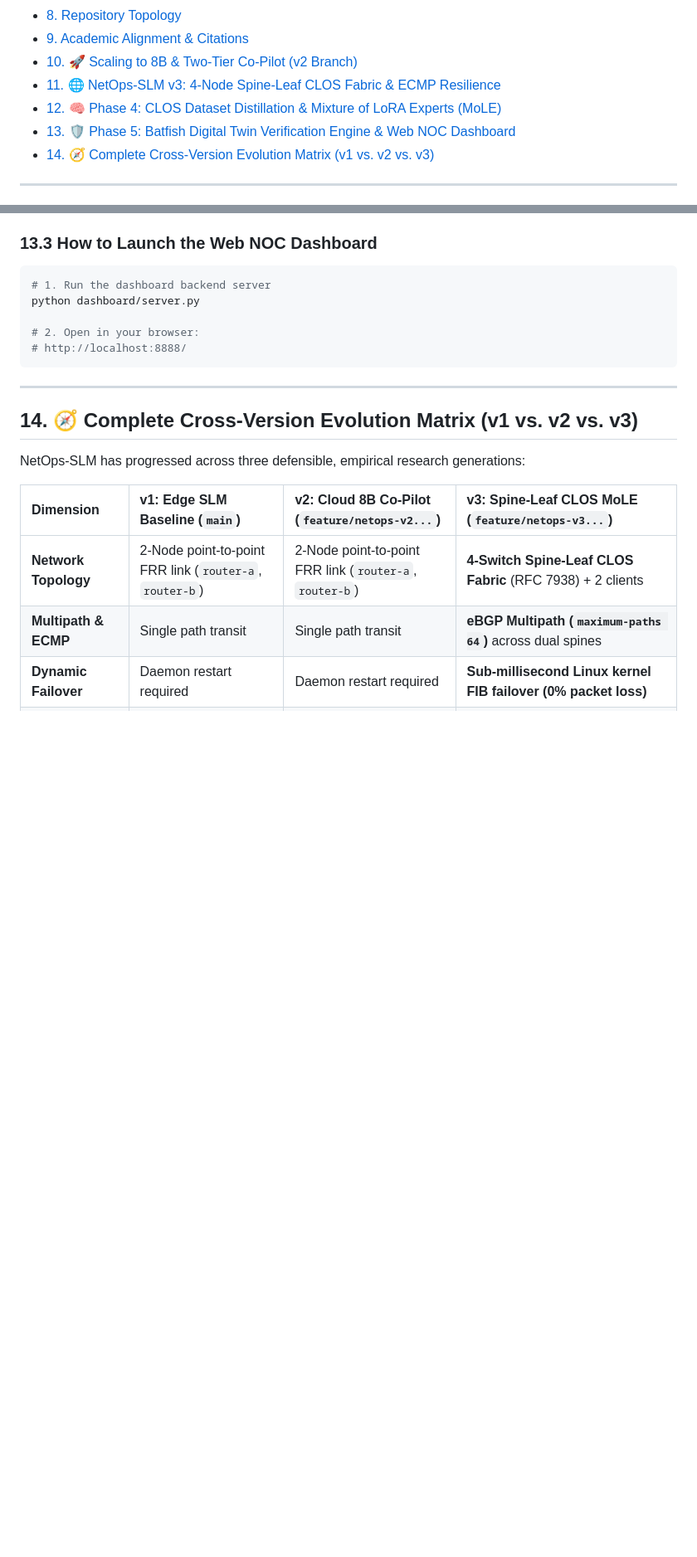
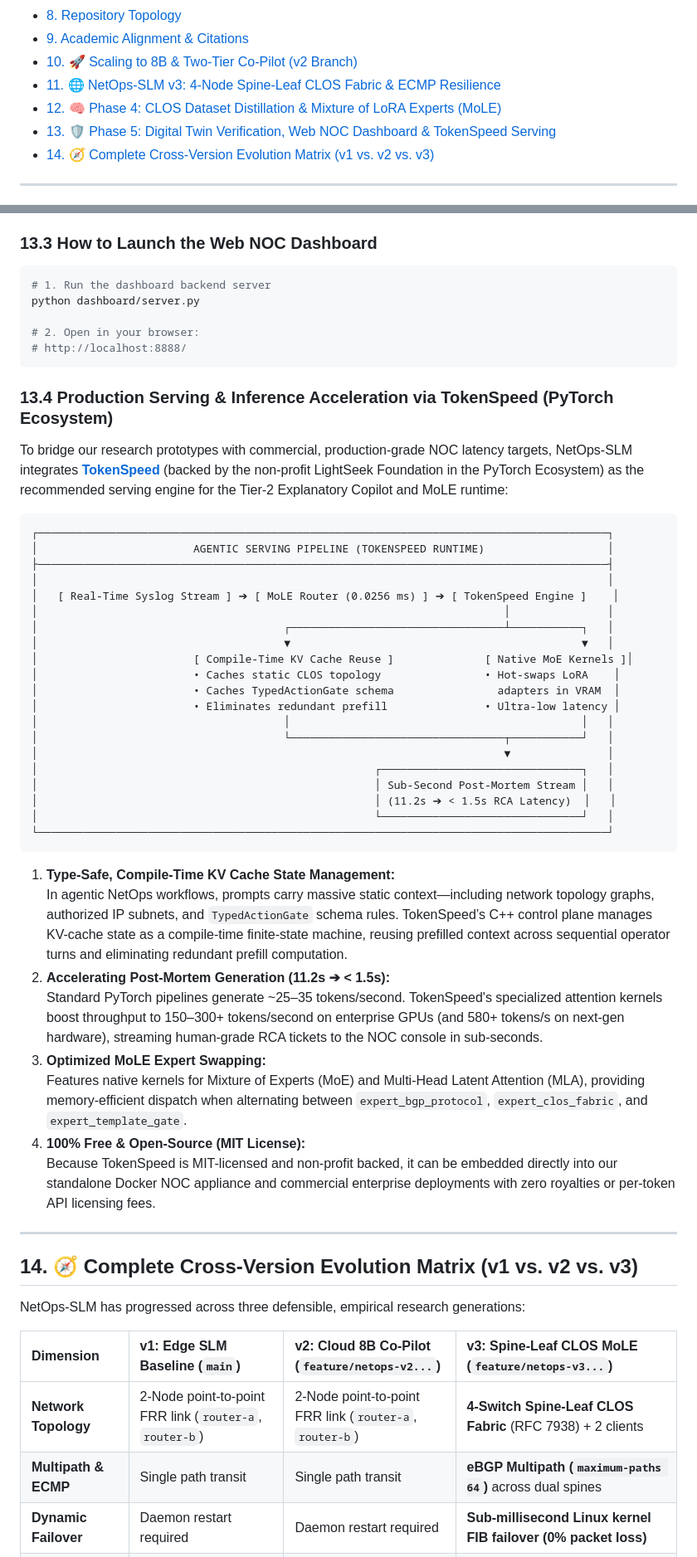
Before and after one commit to gaurav-pathrabe/netops-slm, a Markdown page: README.md, 2 parts joined by grey strips. Shown at 83% size. GitHub-like rendering; blank space fills up the shorter version.

Commit message:
docs: integrate TokenSpeed agentic serving engine for sub-second Tier-2 Copilot RCA

````diff
--- a/README.md
+++ b/README.md
@@ -42,7 +42,7 @@ An edge-native, zero-cloud-spend architecture for diagnosing and remediating IP/
 - [10. 🚀 Scaling to 8B & Two-Tier Co-Pilot (v2 Branch)](#10-the-next-frontier-scaling-to-8b--the-two-tier-co-pilot-architecture-v2-branch)
 - [11. 🌐 NetOps-SLM v3: 4-Node Spine-Leaf CLOS Fabric & ECMP Resilience](#11--netops-slm-v3-4-node-spine-leaf-clos-fabric--ecmp-resilience)
 - [12. 🧠 Phase 4: CLOS Dataset Distillation & Mixture of LoRA Experts (MoLE)](#12-phase-4-clos-dataset-distillation--mixture-of-lora-experts-mole)
-- [13. 🛡️ Phase 5: Batfish Digital Twin Verification Engine & Web NOC Dashboard](#13-phase-5-batfish-digital-twin-verification-engine--web-noc-dashboard)
+- [13. 🛡️ Phase 5: Digital Twin Verification, Web NOC Dashboard & TokenSpeed Serving](#13-phase-5-batfish-digital-twin-verification-engine--web-noc-dashboard)
 - [14. 🧭 Complete Cross-Version Evolution Matrix (v1 vs. v2 vs. v3)](#14-complete-cross-version-evolution-matrix-v1-vs-v2-vs-v3)
 
 ---
@@ -641,6 +641,42 @@ python dashboard/server.py
 # http://localhost:8888/
 ```
 
+### 13.4 Production Serving & Inference Acceleration via TokenSpeed (PyTorch Ecosystem)
+
+To bridge our research prototypes with commercial, production-grade NOC latency targets, NetOps-SLM integrates **[TokenSpeed](https://github.com/lightseekorg/tokenspeed)** (backed by the non-profit LightSeek Foundation in the PyTorch Ecosystem) as the recommended serving engine for the Tier-2 Explanatory Copilot and MoLE runtime:
+
+```text
+┌────────────────────────────────────────────────────────────────────────────────────────┐
+│                        AGENTIC SERVING PIPELINE (TOKENSPEED RUNTIME)                   │
+├────────────────────────────────────────────────────────────────────────────────────────┤
+│                                                                                        │
+│   [ Real-Time Syslog Stream ] ➔ [ MoLE Router (0.0256 ms) ] ➔ [ TokenSpeed Engine ]    │
+│                                                                        │               │
+│                                      ┌─────────────────────────────────┴───────────┐   │
+│                                      ▼                                             ▼   │
+│                        [ Compile-Time KV Cache Reuse ]              [ Native MoE Kernels ]│
+│                        • Caches static CLOS topology                • Hot-swaps LoRA    │
+│                        • Caches TypedActionGate schema                adapters in VRAM  │
+│                        • Eliminates redundant prefill               • Ultra-low latency │
+│                                      │                                             │   │
+│                                      └─────────────────────────────────┬───────────┘   │
+│                                                                        ▼               │
+│                                                    ┌───────────────────────────────┐   │
+│                                                    │ Sub-Second Post-Mortem Stream │   │
+│                                                    │ (11.2s ➔ < 1.5s RCA Latency)  │   │
+│                                                    └───────────────────────────────┘   │
+└────────────────────────────────────────────────────────────────────────────────────────┘
+```
+
+1. **Type-Safe, Compile-Time KV Cache State Management:**
+   In agentic NetOps workflows, prompts carry massive static context—including network topology graphs, authorized IP subnets, and `TypedActionGate` schema rules. TokenSpeed’s C++ control plane manages KV-cache state as a compile-time finite-state machine, reusing prefilled context across sequential operator turns and eliminating redundant prefill computation.
+2. **Accelerating Post-Mortem Generation (11.2s ➔ < 1.5s):**
+   Standard PyTorch pipelines generate ~25–35 tokens/second. TokenSpeed's specialized attention kernels boost throughput to 150–300+ tokens/second on enterprise GPUs (and 580+ tokens/s on next-gen hardware), streaming human-grade RCA tickets to the NOC console in sub-seconds.
+3. **Optimized MoLE Expert Swapping:**
+   Features native kernels for Mixture of Experts (MoE) and Multi-Head Latent Attention (MLA), providing memory-efficient dispatch when alternating between `expert_bgp_protocol`, `expert_clos_fabric`, and `expert_template_gate`.
+4. **100% Free & Open-Source (MIT License):**
+   Because TokenSpeed is MIT-licensed and non-profit backed, it can be embedded directly into our standalone Docker NOC appliance and commercial enterprise deployments with zero royalties or per-token API licensing fees.
+
 ---
 
 ## 14. 🧭 Complete Cross-Version Evolution Matrix (v1 vs. v2 vs. v3)
````
